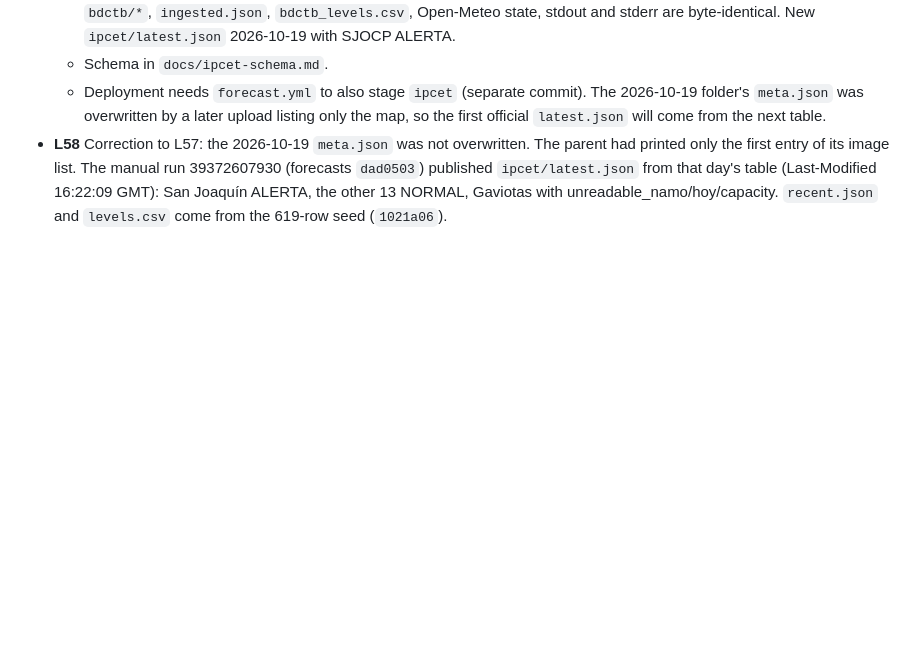
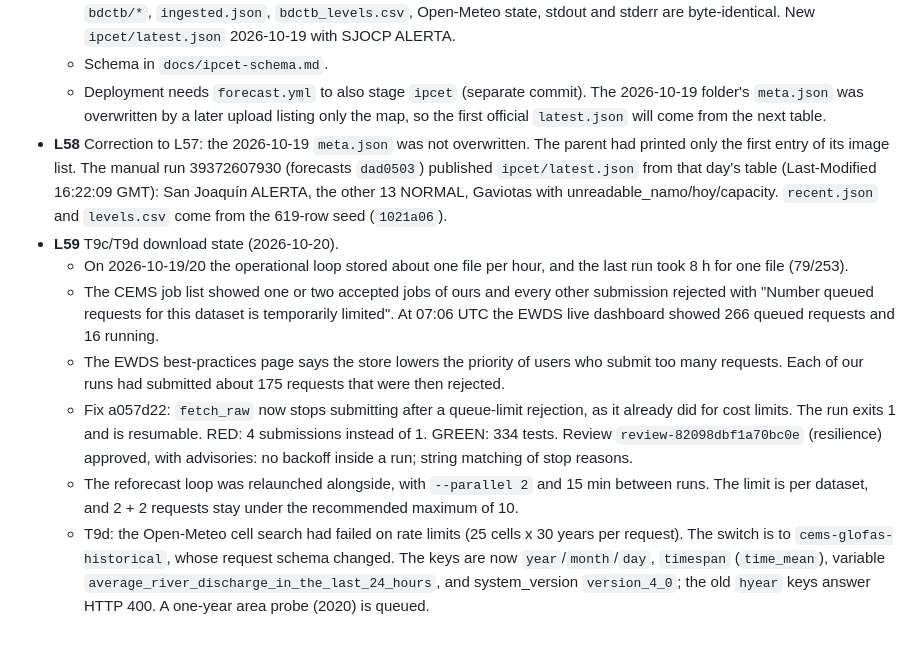
Before and after one commit to ElGuill3/tabasco-river-forecast, a Markdown page: odd/tasks/usumacinta-forecast.md, the part around the change. GitHub-like rendering; blank space fills up the shorter version.

Commit message:
docs(odd): record the CEMS throttling and the queue-limit stop

```diff
--- a/odd/tasks/usumacinta-forecast.md
+++ b/odd/tasks/usumacinta-forecast.md
@@ -123,3 +123,10 @@ the rivers of the IPCET semáforo. Mirror: Engram `odd/usumacinta-forecast/tasks
   - Schema in `docs/ipcet-schema.md`.
   - Deployment needs `forecast.yml` to also stage `ipcet` (separate commit). The 2026-10-19 folder's `meta.json` was overwritten by a later upload listing only the map, so the first official `latest.json` will come from the next table.
 - **L58** Correction to L57: the 2026-10-19 `meta.json` was not overwritten. The parent had printed only the first entry of its image list. The manual run 39372607930 (forecasts `dad0503`) published `ipcet/latest.json` from that day's table (Last-Modified 16:22:09 GMT): San Joaquín ALERTA, the other 13 NORMAL, Gaviotas with unreadable_namo/hoy/capacity. `recent.json` and `levels.csv` come from the 619-row seed (`1021a06`).
+- **L59** T9c/T9d download state (2026-10-20).
+  - On 2026-10-19/20 the operational loop stored about one file per hour, and the last run took 8 h for one file (79/253).
+  - The CEMS job list showed one or two accepted jobs of ours and every other submission rejected with "Number queued requests for this dataset is temporarily limited". At 07:06 UTC the EWDS live dashboard showed 266 queued requests and 16 running.
+  - The EWDS best-practices page says the store lowers the priority of users who submit too many requests. Each of our runs had submitted about 175 requests that were then rejected.
+  - Fix a057d22: `fetch_raw` now stops submitting after a queue-limit rejection, as it already did for cost limits. The run exits 1 and is resumable. RED: 4 submissions instead of 1. GREEN: 334 tests. Review `review-82098dbf1a70bc0e` (resilience) approved, with advisories: no backoff inside a run; string matching of stop reasons.
+  - The reforecast loop was relaunched alongside, with `--parallel 2` and 15 min between runs. The limit is per dataset, and 2 + 2 requests stay under the recommended maximum of 10.
+  - T9d: the Open-Meteo cell search had failed on rate limits (25 cells x 30 years per request). The switch is to `cems-glofas-historical`, whose request schema changed. The keys are now `year`/`month`/`day`, `timespan` (`time_mean`), variable `average_river_discharge_in_the_last_24_hours`, and system_version `version_4_0`; the old `hyear` keys answer HTTP 400. A one-year area probe (2020) is queued.
```
